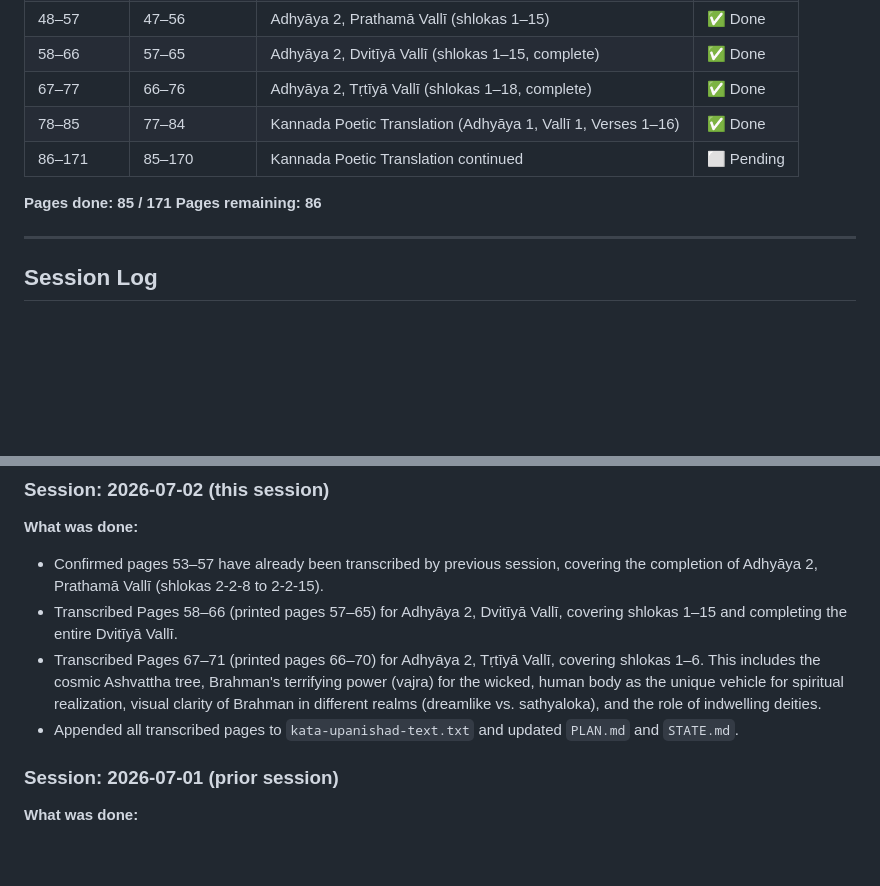
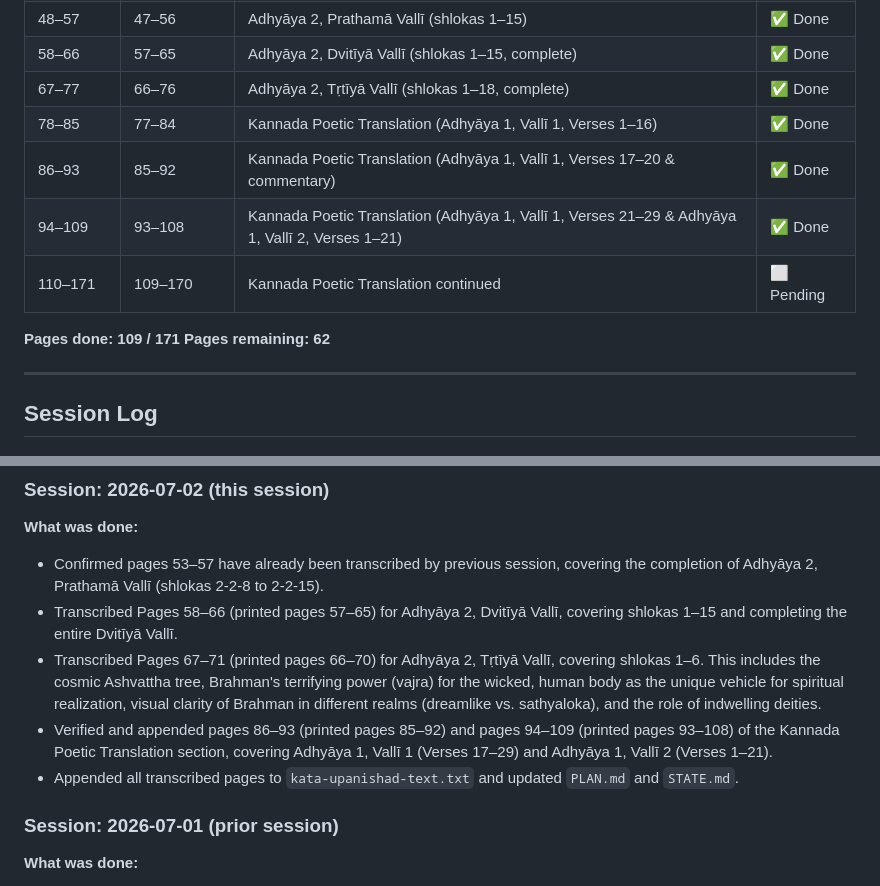
Before and after one commit to kvinayakpai/Katopanishad, a Markdown page: STATE.md, 2 parts joined by grey strips. Drawn GitHub-style; blank space fills up the shorter version.

Commit message:
Update progress indicators in PLAN.md and STATE.md for pages 86-109

```diff
--- a/STATE.md
+++ b/STATE.md
@@ -69,10 +69,13 @@ Notes:
 | 58–66 | 57–65 | Adhyāya 2, Dvitīyā Vallī (shlokas 1–15, complete) | ✅ Done |
 | 67–77 | 66–76 | Adhyāya 2, Tṛtīyā Vallī (shlokas 1–18, complete) | ✅ Done |
 | 78–85 | 77–84 | Kannada Poetic Translation (Adhyāya 1, Vallī 1, Verses 1–16) | ✅ Done |
-| 86–171 | 85–170 | Kannada Poetic Translation continued | ⬜ Pending |
+| 86–93 | 85–92 | Kannada Poetic Translation (Adhyāya 1, Vallī 1, Verses 17–20 & commentary) | ✅ Done |
+| 94–109 | 93–108 | Kannada Poetic Translation (Adhyāya 1, Vallī 1, Verses 21–29 & Adhyāya 1, Vallī 2, Verses 1–21) | ✅ Done |
+| 110–171 | 109–170 | Kannada Poetic Translation continued | ⬜ Pending |
 
-**Pages done: 85 / 171**
-**Pages remaining: 86**
+**Pages done: 109 / 171**
+**Pages remaining: 62**
+
 
 ---
 
@@ -84,7 +87,9 @@ Notes:
 - Confirmed pages 53–57 have already been transcribed by previous session, covering the completion of Adhyāya 2, Prathamā Vallī (shlokas 2-2-8 to 2-2-15).
 - Transcribed Pages 58–66 (printed pages 57–65) for Adhyāya 2, Dvitīyā Vallī, covering shlokas 1–15 and completing the entire Dvitīyā Vallī.
 - Transcribed Pages 67–71 (printed pages 66–70) for Adhyāya 2, Tṛtīyā Vallī, covering shlokas 1–6. This includes the cosmic Ashvattha tree, Brahman's terrifying power (vajra) for the wicked, human body as the unique vehicle for spiritual realization, visual clarity of Brahman in different realms (dreamlike vs. sathyaloka), and the role of indwelling deities.
+- Verified and appended pages 86–93 (printed pages 85–92) and pages 94–109 (printed pages 93–108) of the Kannada Poetic Translation section, covering Adhyāya 1, Vallī 1 (Verses 17–29) and Adhyāya 1, Vallī 2 (Verses 1–21).
 - Appended all transcribed pages to `kata-upanishad-text.txt` and updated `PLAN.md` and `STATE.md`.
+
 
 ### Session: 2026-07-01 (prior session)
 
```
Also changed, not shown: PLAN.md (+4 -1 lines).
